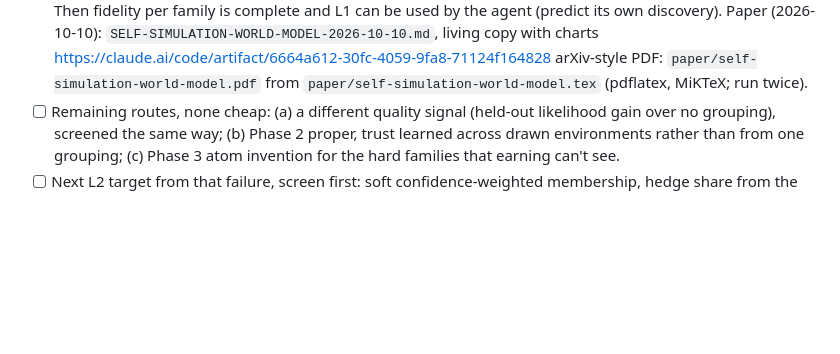
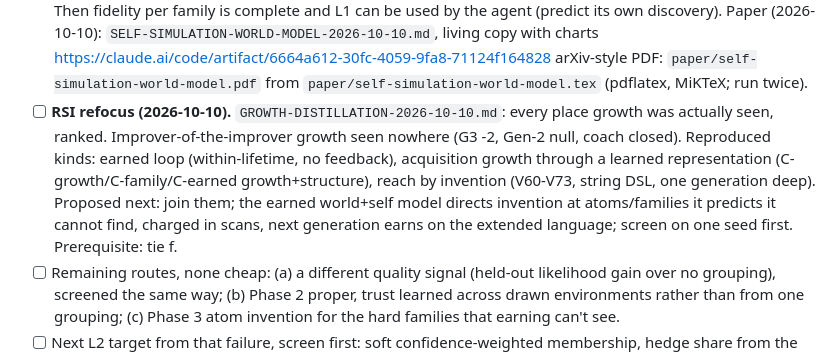
Before and after one commit to MMWilliams/rsi, a Markdown page: .claude/TODO.md, the part around the change. Rendered like a GitHub page; blank space fills up the shorter version.

Commit message:
Growth distillation: every place growth was actually seen across the five eras, ranked; the joined experiment as the RSI refocus
Claude-Session: https://claude.ai/code/session_01WV4xGXwkLKfbFCUK61BbSr

```diff
--- a/.claude/TODO.md
+++ b/.claude/TODO.md
@@ -177,6 +177,15 @@ with a capacity default. Screens gate every phase.
       copy with charts https://claude.ai/code/artifact/6664a612-30fc-4059-9fa8-71124f164828
       arXiv-style PDF: `paper/self-simulation-world-model.pdf` from
       `paper/self-simulation-world-model.tex` (pdflatex, MiKTeX; run twice).
+- [ ] **RSI refocus (2026-10-10).** `GROWTH-DISTILLATION-2026-10-10.md`: every
+      place growth was actually seen, ranked. Improver-of-the-improver growth
+      seen nowhere (G3 -2, Gen-2 null, coach closed). Reproduced kinds: earned
+      loop (within-lifetime, no feedback), acquisition growth through a learned
+      representation (C-growth/C-family/C-earned growth+structure), reach by
+      invention (V60-V73, string DSL, one generation deep). Proposed next: join
+      them; the earned world+self model directs invention at atoms/families it
+      predicts it cannot find, charged in scans, next generation earns on the
+      extended language; screen on one seed first. Prerequisite: tie f.
 - [ ] Remaining routes, none cheap: (a) a different quality signal (held-out
       likelihood gain over no grouping), screened the same way; (b) Phase 2
       proper, trust learned across drawn environments rather than from one
```
Also changed, not shown: GROWTH-DISTILLATION-2026-10-10.md (added, +142 -0 lines).
